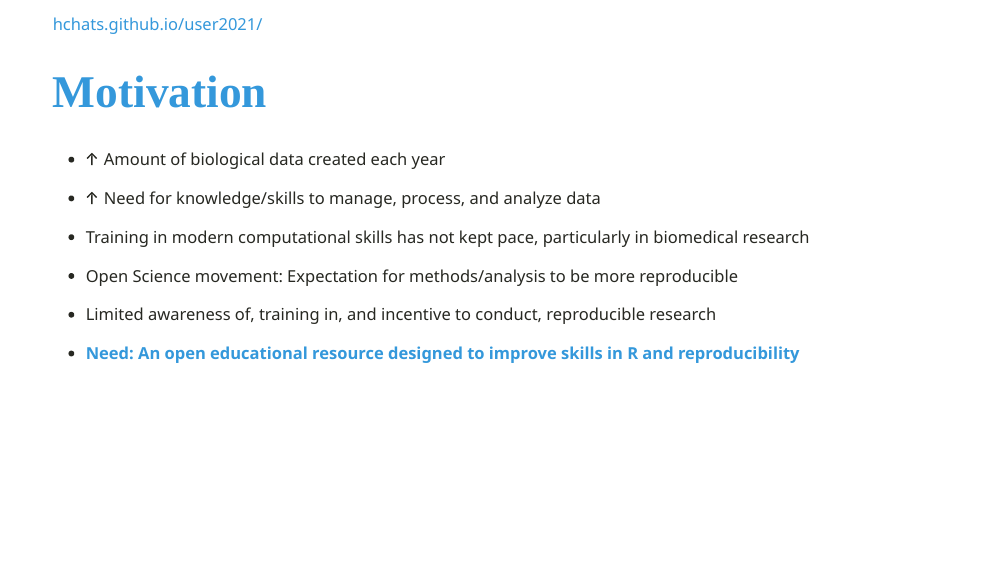
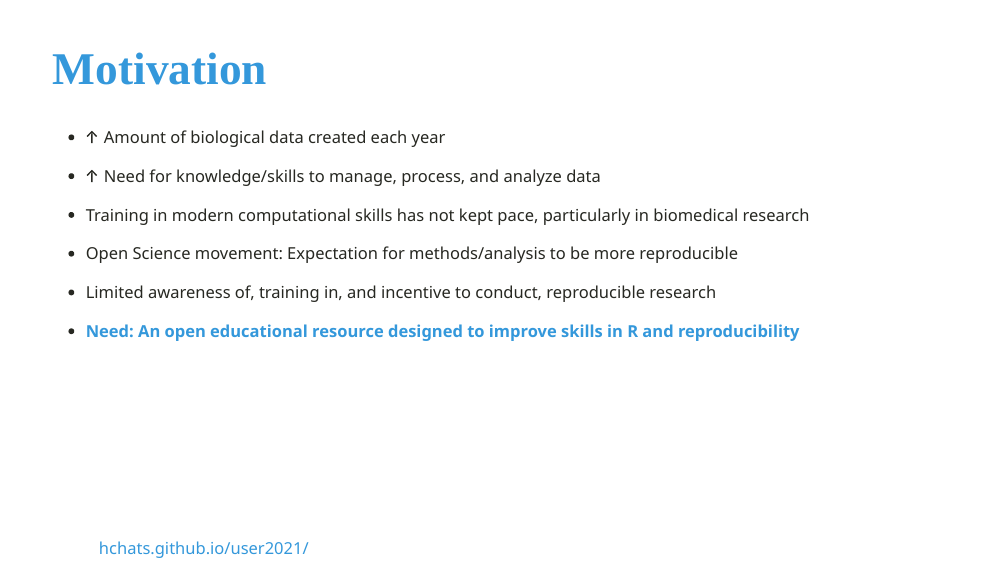
Before and after one commit to hchats/user2021, an R Markdown document (index.Rmd): page 2 of 12. Rendered offline with R 4.5, knitr and Pandoc, with nearby package versions; the slides are laid out offline by our stand-in for remark.js, each with all of its steps uncovered, in fonts that may differ from those the slides ask for, and without slide numbers, shadows or browser add-ons; colours and fonts come from the style sheet that the author committed, because xaringanthemer is not installed; some code elsewhere in the file could not run offline.

Commit message:
keep the footer css

```diff
--- a/index.Rmd
+++ b/index.Rmd
@@ -5,7 +5,7 @@ output:
     xaringan::moon_reader:
         lib_dir: libs
         self-contained: true
-        css: xaringan-themer.css
+        css: ["xaringan-themer.css", "footer.css"]
         nature:
             ratio: "16:9"
             countIncrementalSlides: false
```
